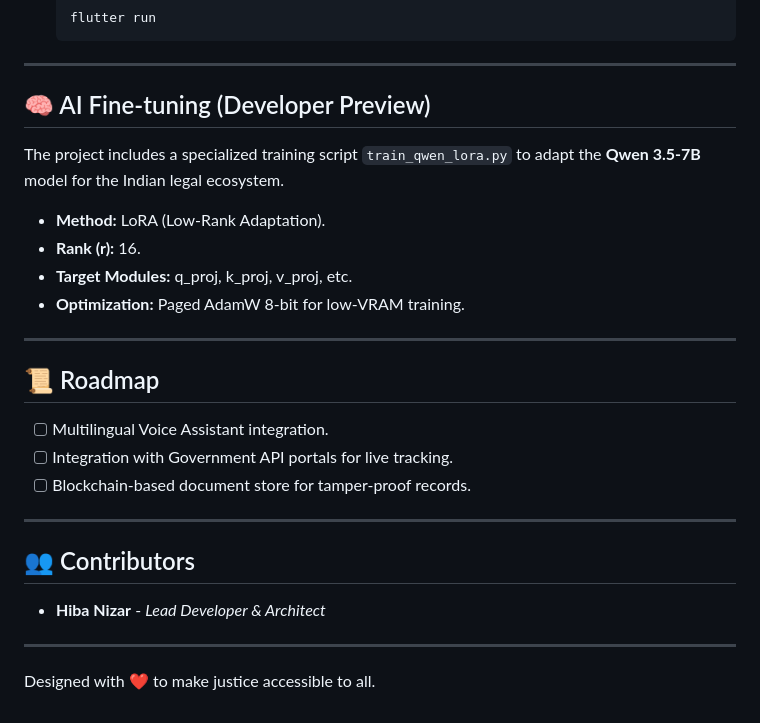
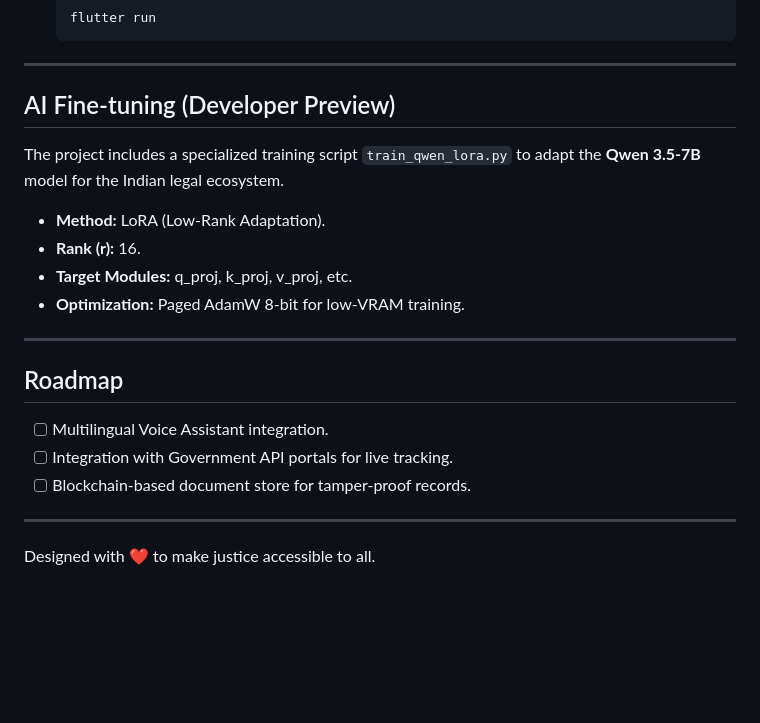
Before and after one commit to hibaNiz/NyayaMithra, a Markdown page: README.md, the part around one of its changes. Drawn GitHub-style; blank space fills up the shorter version.

```diff
--- a/README.md
+++ b/README.md
@@ -83,7 +83,7 @@ NyayaMithra is a comprehensive mobile platform designed to bridge the gap betwee
 
 ---
 
-## 🧠 AI Fine-tuning (Developer Preview)
+## AI Fine-tuning (Developer Preview)
 
 The project includes a specialized training script `train_qwen_lora.py` to adapt the **Qwen 3.5-7B** model for the Indian legal ecosystem.
 
@@ -94,16 +94,11 @@ The project includes a specialized training script `train_qwen_lora.py` to adapt
 
 ---
 
-## 📜 Roadmap
+## Roadmap
 - [ ] Multilingual Voice Assistant integration.
 - [ ] Integration with Government API portals for live tracking.
 - [ ] Blockchain-based document store for tamper-proof records.
 
 ---
 
-## 👥 Contributors
-- **Hiba Nizar** - *Lead Developer & Architect*
-
----
-
 Designed with ❤️ to make justice accessible to all.
```
Also changed, not shown: other parts of README.md (+8 -8 lines).
